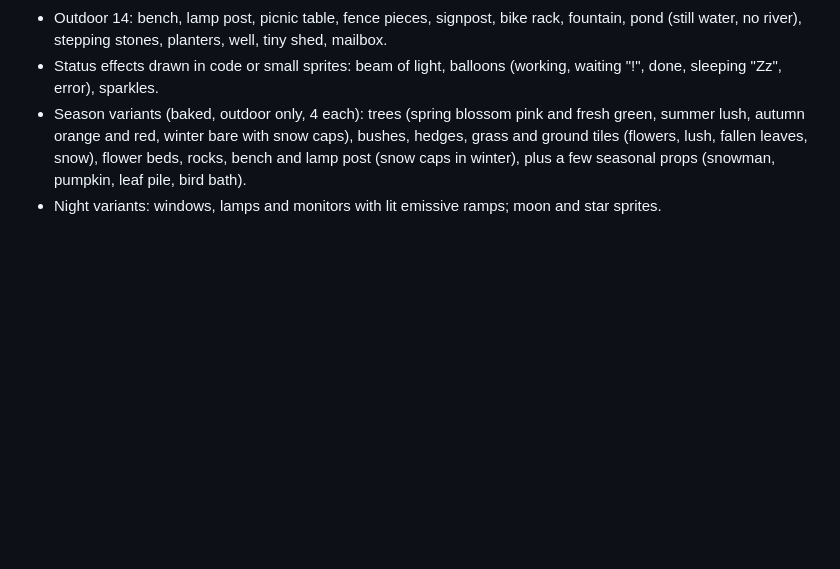
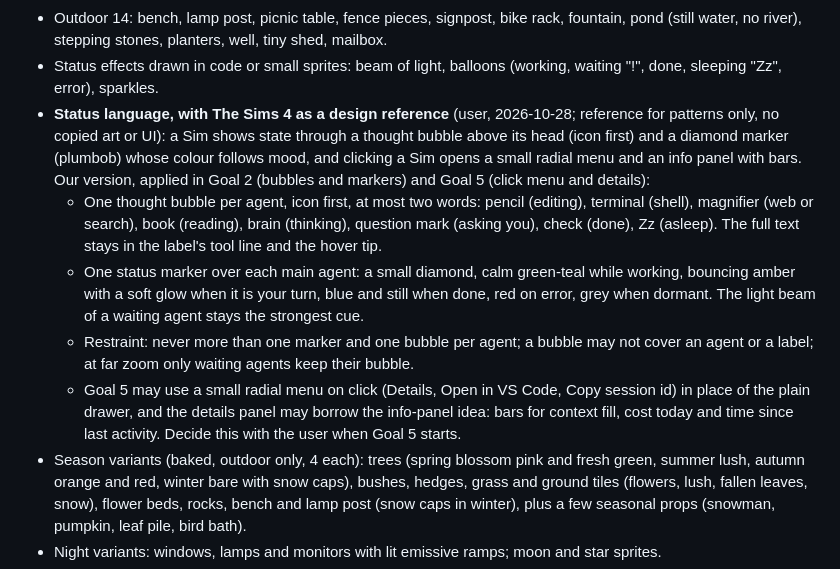
Before and after one commit to aaronyu-sift/claude-code-office, a Markdown page: docs/pixel-scene-plan.md, the part around the change. Drawn GitHub-style; blank space fills up the shorter version.

Commit message:
Pixel scene plan: status language (thought bubble, marker, radial menu) with The Sims 4 as a pattern reference
Reference for design patterns only, no copied art or UI: one icon-first thought bubble and one status marker per agent, restraint rules, and a possible radial click menu with an info panel for Goal 5, to be decided with the user.

```diff
--- a/docs/pixel-scene-plan.md
+++ b/docs/pixel-scene-plan.md
@@ -107,6 +107,16 @@ Content to build (counts are minimums per projection, as manifest ids with tags)
 - Plants 12 (pots, hanging, tall, flowers, cactus, bonsai), trees 6 species, bushes 4, hedges, flower beds 4, grass tufts, rocks 4.
 - Outdoor 14: bench, lamp post, picnic table, fence pieces, signpost, bike rack, fountain, pond (still water, no river), stepping stones, planters, well, tiny shed, mailbox.
 - Status effects drawn in code or small sprites: beam of light, balloons (working, waiting "!", done, sleeping "Zz", error), sparkles.
+- **Status language, with The Sims 4 as a design reference** (user, 2026-10-28; reference for patterns only, no copied art or UI): a Sim shows state
+  through a thought bubble above its head (icon first) and a diamond marker (plumbob) whose colour follows mood, and clicking a Sim opens a small
+  radial menu and an info panel with bars. Our version, applied in Goal 2 (bubbles and markers) and Goal 5 (click menu and details):
+  - One thought bubble per agent, icon first, at most two words: pencil (editing), terminal (shell), magnifier (web or search), book (reading), brain (thinking),
+    question mark (asking you), check (done), Zz (asleep). The full text stays in the label's tool line and the hover tip.
+  - One status marker over each main agent: a small diamond, calm green-teal while working, bouncing amber with a soft glow when it is your turn, blue and still when done,
+    red on error, grey when dormant. The light beam of a waiting agent stays the strongest cue.
+  - Restraint: never more than one marker and one bubble per agent; a bubble may not cover an agent or a label; at far zoom only waiting agents keep their bubble.
+  - Goal 5 may use a small radial menu on click (Details, Open in VS Code, Copy session id) in place of the plain drawer, and the details panel may borrow the info-panel idea:
+    bars for context fill, cost today and time since last activity. Decide this with the user when Goal 5 starts.
 - Season variants (baked, outdoor only, 4 each): trees (spring blossom pink and fresh green, summer lush, autumn orange and red, winter bare with snow caps), bushes, hedges, grass and ground tiles (flowers, lush, fallen leaves, snow), flower beds, rocks, bench and lamp post (snow caps in winter), plus a few seasonal props (snowman, pumpkin, leaf pile, bird bath).
 - Night variants: windows, lamps and monitors with lit emissive ramps; moon and star sprites.
 - Delights, all tiny and capped: butterflies and birds by day, petals in spring, fireflies on summer nights, falling leaves in autumn, flakes in winter, a rainbow after rain.
```
